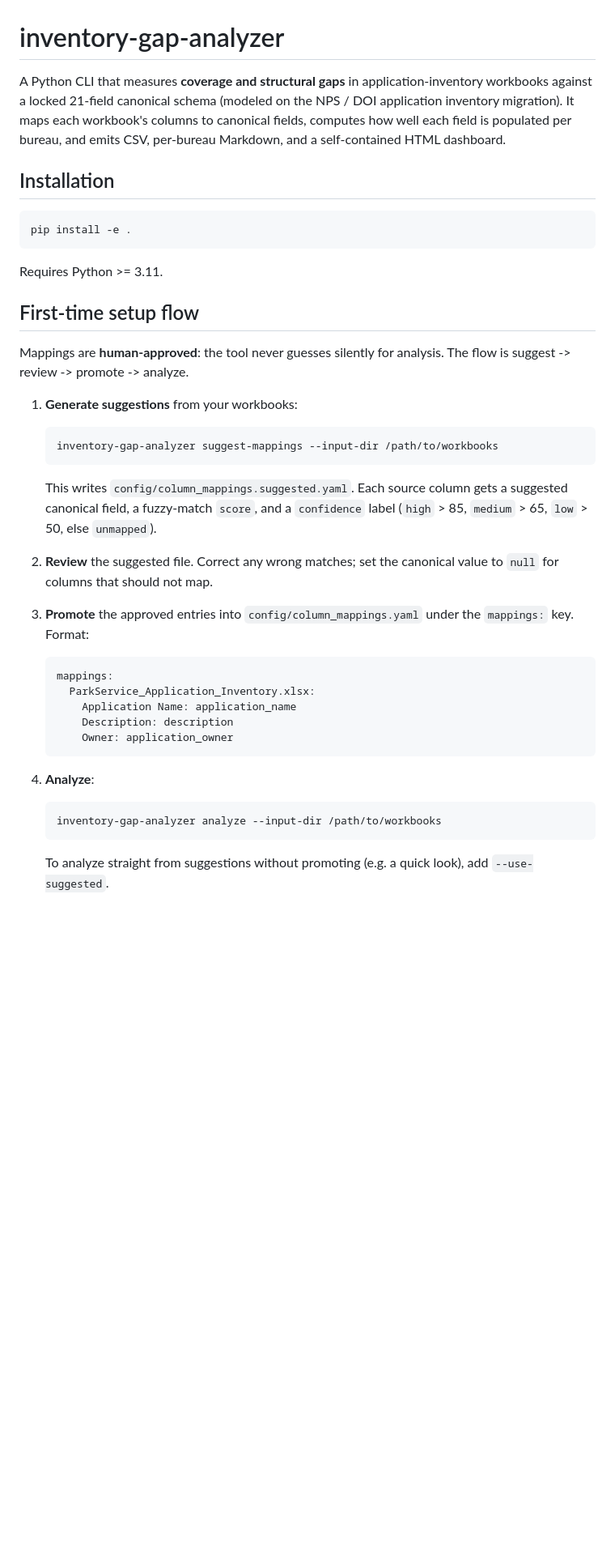
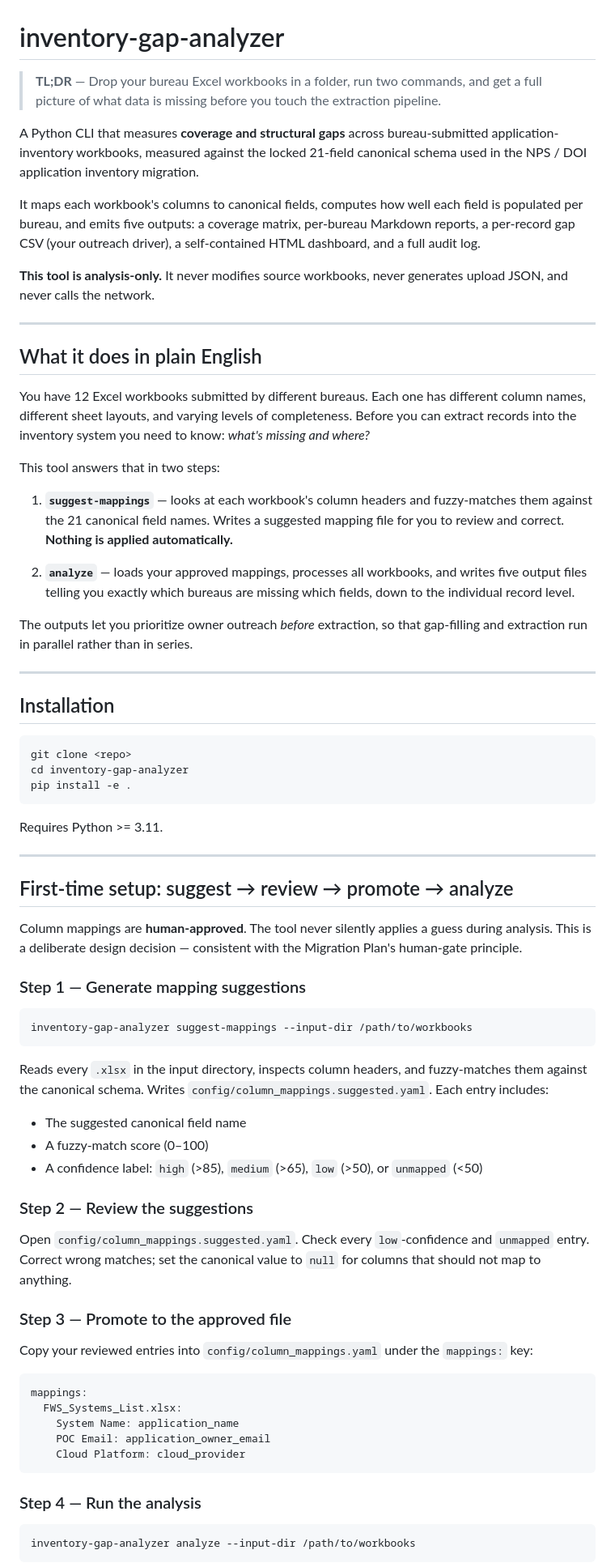
Before and after one commit to brodemcd-pixel/NPS-App-Inventory, a Markdown page: inventory-gap-analyzer/README.md, the part around one of its changes. Shown at 81% size. Rendered like a GitHub page; blank space fills up the shorter version.

````diff
--- a/inventory-gap-analyzer/README.md
+++ b/inventory-gap-analyzer/README.md
@@ -1,53 +1,76 @@
 # inventory-gap-analyzer
 
-A Python CLI that measures **coverage and structural gaps** in application-inventory
-workbooks against a locked 21-field canonical schema (modeled on the NPS / DOI
-application inventory migration). It maps each workbook's columns to canonical
-fields, computes how well each field is populated per bureau, and emits CSV,
-per-bureau Markdown, and a self-contained HTML dashboard.
+> **TL;DR** — Drop your bureau Excel workbooks in a folder, run two commands, and get a full picture of what data is missing before you touch the extraction pipeline.
+
+A Python CLI that measures **coverage and structural gaps** across bureau-submitted application-inventory workbooks, measured against the locked 21-field canonical schema used in the NPS / DOI application inventory migration.
+
+It maps each workbook's columns to canonical fields, computes how well each field is populated per bureau, and emits five outputs: a coverage matrix, per-bureau Markdown reports, a per-record gap CSV (your outreach driver), a self-contained HTML dashboard, and a full audit log.
+
+**This tool is analysis-only.** It never modifies source workbooks, never generates upload JSON, and never calls the network.
+
+---
+
+## What it does in plain English
+
+You have 12 Excel workbooks submitted by different bureaus. Each one has different column names, different sheet layouts, and varying levels of completeness. Before you can extract records into the inventory system you need to know: *what's missing and where?*
+
+This tool answers that in two steps:
+
+1. **`suggest-mappings`** — looks at each workbook's column headers and fuzzy-matches them against the 21 canonical field names. Writes a suggested mapping file for you to review and correct. **Nothing is applied automatically.**
+
+2. **`analyze`** — loads your approved mappings, processes all workbooks, and writes five output files telling you exactly which bureaus are missing which fields, down to the individual record level.
+
+The outputs let you prioritize owner outreach *before* extraction, so that gap-filling and extraction run in parallel rather than in series.
+
+---
 
 ## Installation
 
 ```bash
+git clone <repo>
+cd inventory-gap-analyzer
 pip install -e .
 ```
 
 Requires Python >= 3.11.
 
-## First-time setup flow
+---
 
-Mappings are **human-approved**: the tool never guesses silently for analysis.
-The flow is suggest -> review -> promote -> analyze.
+## First-time setup: suggest → review → promote → analyze
 
-1. **Generate suggestions** from your workbooks:
+Column mappings are **human-approved**. The tool never silently applies a guess during analysis. This is a deliberate design decision — consistent with the Migration Plan's human-gate principle.
 
-   ```bash
-   inventory-gap-analyzer suggest-mappings --input-dir /path/to/workbooks
-   ```
+### Step 1 — Generate mapping suggestions
 
-   This writes `config/column_mappings.suggested.yaml`. Each source column gets a
-   suggested canonical field, a fuzzy-match `score`, and a `confidence` label
-   (`high` > 85, `medium` > 65, `low` > 50, else `unmapped`).
+```bash
+inventory-gap-analyzer suggest-mappings --input-dir /path/to/workbooks
+```
 
-2. **Review** the suggested file. Correct any wrong matches; set the canonical
-   value to `null` for columns that should not map.
+Reads every `.xlsx` in the input directory, inspects column headers, and fuzzy-matches them against the canonical schema. Writes `config/column_mappings.suggested.yaml`. Each entry includes:
 
-3. **Promote** the approved entries into `config/column_mappings.yaml` under the
-   `mappings:` key. Format:
+- The suggested canonical field name
+- A fuzzy-match score (0–100)
+- A confidence label: `high` (>85), `medium` (>65), `low` (>50), or `unmapped` (<50)
 
-   ```yaml
-   mappings:
-     ParkService_Application_Inventory.xlsx:
-       Application Name: application_name
-       Description: description
-       Owner: application_owner
-   ```
+### Step 2 — Review the suggestions
 
-4. **Analyze**:
+Open `config/column_mappings.suggested.yaml`. Check every `low`-confidence and `unmapped` entry. Correct wrong matches; set the canonical value to `null` for columns that should not map to anything.
 
-   ```bash
-   inventory-gap-analyzer analyze --input-dir /path/to/workbooks
-   ```
+### Step 3 — Promote to the approved file
 
-   To analyze straight from suggestions without promoting (e.g. a quick look),
-   add `--use-suggested`.
+Copy your reviewed entries into `config/column_mappings.yaml` under the `mappings:` key:
+
+```yaml
+mappings:
+  FWS_Systems_List.xlsx:
+    System Name: application_name
+    POC Email: application_owner_email
+    Cloud Platform: cloud_provider
+```
+
+### Step 4 — Run the analysis
+
+```bash
+inventory-gap-analyzer analyze --input-dir /path/to/workbooks
+```
+
````
Also changed, not shown: other parts of inventory-gap-analyzer/README.md (+72 -44 lines).
